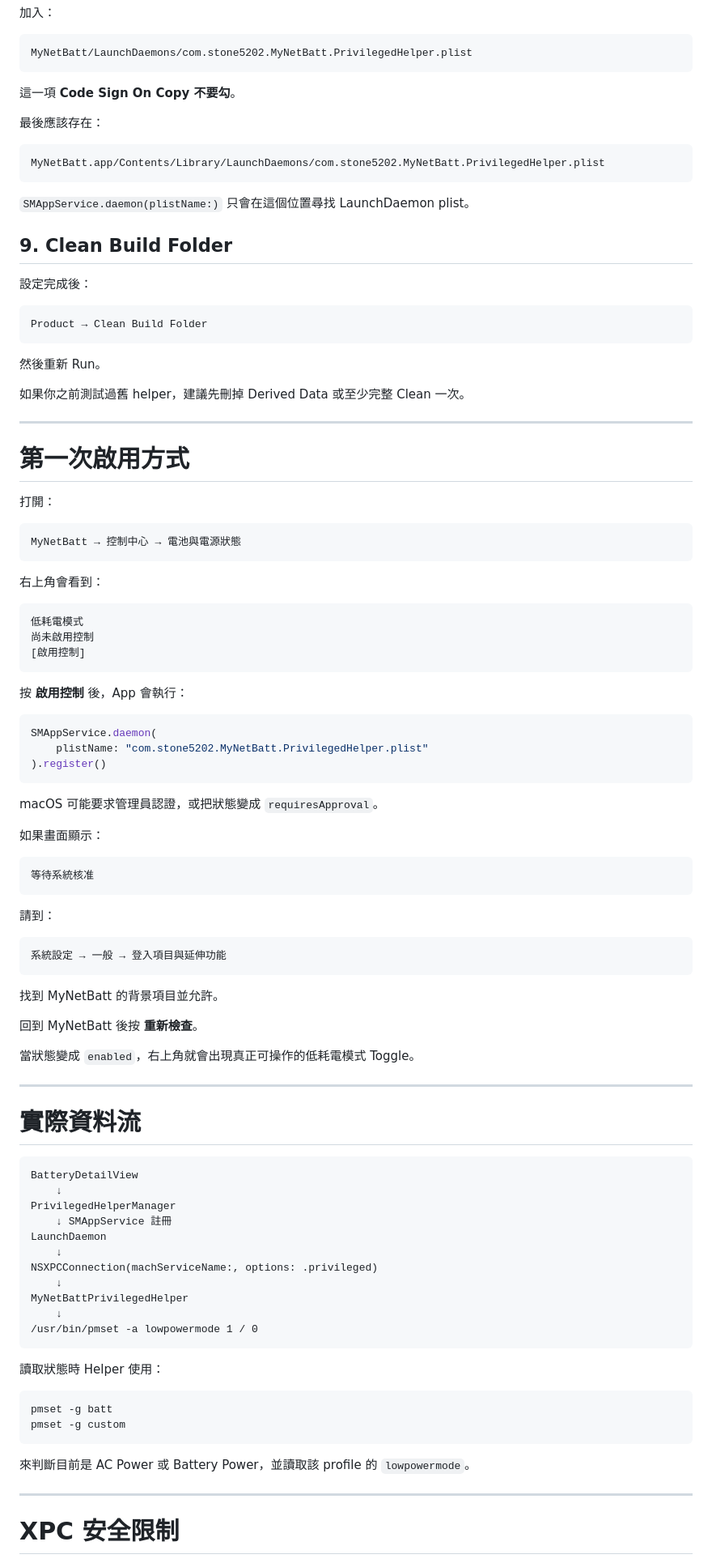
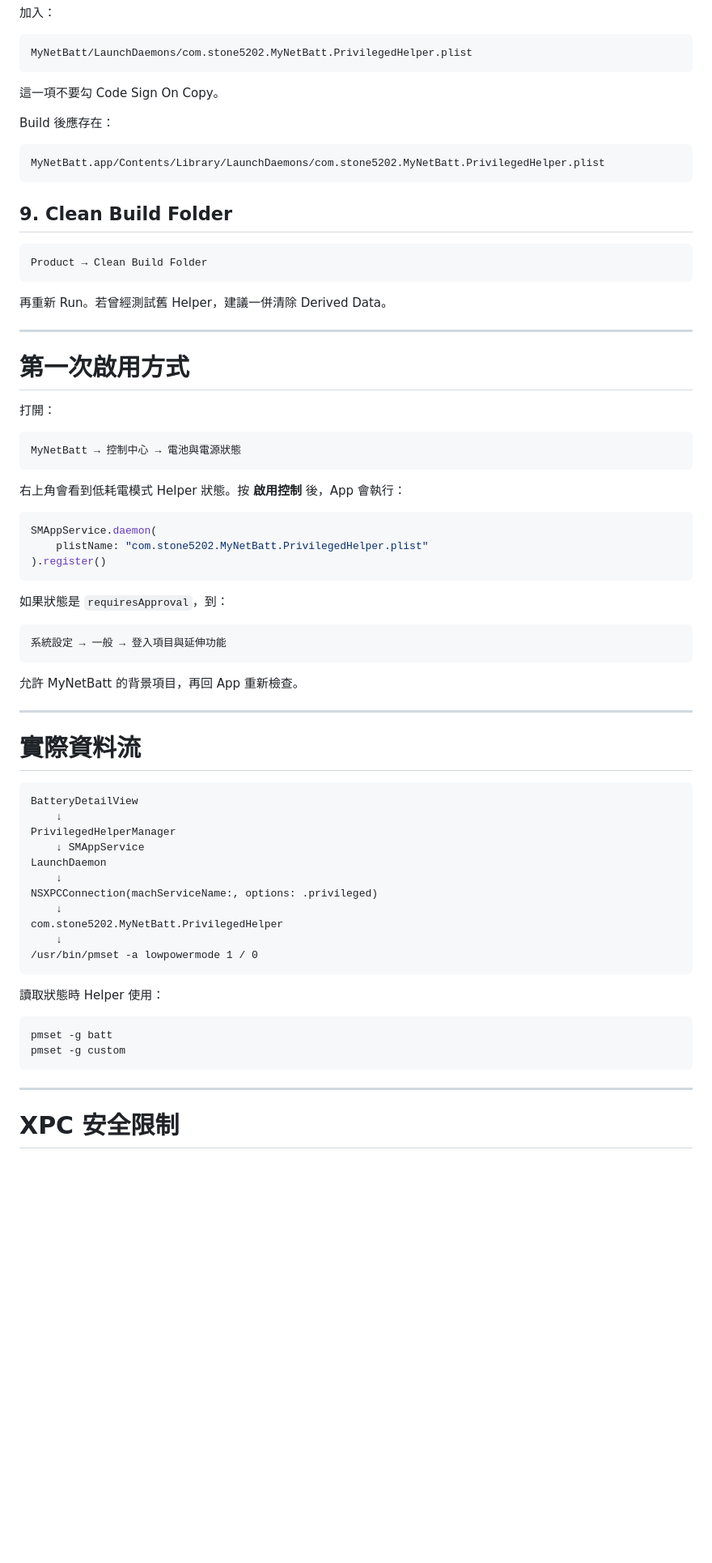
Before and after one commit to stone5202/MyNetBatt, a Markdown page: docs/PRIVILEGED_HELPER_SETUP.md, the part around one of its changes. Shown at 81% size. Drawn GitHub-style; blank space fills up the shorter version.

````diff
--- a/docs/PRIVILEGED_HELPER_SETUP.md
+++ b/docs/PRIVILEGED_HELPER_SETUP.md
@@ -244,27 +218,21 @@ Subpath: Contents/Library/LaunchDaemons
 MyNetBatt/LaunchDaemons/com.stone5202.MyNetBatt.PrivilegedHelper.plist
 ```
 
-這一項 **Code Sign On Copy 不要勾**。
+這一項不要勾 Code Sign On Copy。
 
-最後應該存在：
+Build 後應存在：
 
 ```text
 MyNetBatt.app/Contents/Library/LaunchDaemons/com.stone5202.MyNetBatt.PrivilegedHelper.plist
 ```
 
-`SMAppService.daemon(plistName:)` 只會在這個位置尋找 LaunchDaemon plist。
-
 ## 9. Clean Build Folder
-
-設定完成後：
 
 ```text
 Product → Clean Build Folder
 ```
 
-然後重新 Run。
-
-如果你之前測試過舊 helper，建議先刪掉 Derived Data 或至少完整 Clean 一次。
+再重新 Run。若曾經測試舊 Helper，建議一併清除 Derived Data。
 
 ---
 
@@ -276,15 +244,7 @@ Product → Clean Build Folder
 MyNetBatt → 控制中心 → 電池與電源狀態
 ```
 
-右上角會看到：
-
-```text
-低耗電模式
-尚未啟用控制
-[啟用控制]
-```
-
-按 **啟用控制** 後，App 會執行：
+右上角會看到低耗電模式 Helper 狀態。按 **啟用控制** 後，App 會執行：
 
 ```swift
 SMAppService.daemon(
@@ -292,25 +252,13 @@ SMAppService.daemon(
 ).register()
 ```
 
-macOS 可能要求管理員認證，或把狀態變成 `requiresApproval`。
-
-如果畫面顯示：
-
-```text
-等待系統核准
-```
-
-請到：
+如果狀態是 `requiresApproval`，到：
 
 ```text
 系統設定 → 一般 → 登入項目與延伸功能
 ```
 
-找到 MyNetBatt 的背景項目並允許。
-
-回到 MyNetBatt 後按 **重新檢查**。
-
-當狀態變成 `enabled`，右上角就會出現真正可操作的低耗電模式 Toggle。
+允許 MyNetBatt 的背景項目，再回 App 重新檢查。
 
 ---
 
@@ -320,12 +268,12 @@ macOS 可能要求管理員認證，或把狀態變成 `requiresApproval`。
 BatteryDetailView
     ↓
 PrivilegedHelperManager
-    ↓ SMAppService 註冊
+    ↓ SMAppService
 LaunchDaemon
     ↓
 NSXPCConnection(machServiceName:, options: .privileged)
     ↓
-MyNetBattPrivilegedHelper
+com.stone5202.MyNetBatt.PrivilegedHelper
     ↓
 /usr/bin/pmset -a lowpowermode 1 / 0
 ```
@@ -337,8 +285,6 @@ pmset -g batt
 pmset -g custom
 ```
 
-來判斷目前是 AC Power 或 Battery Power，並讀取該 profile 的 `lowpowermode`。
-
 ---
 
 # XPC 安全限制
````
Also changed, not shown: other parts of docs/PRIVILEGED_HELPER_SETUP.md (+55 -99 lines).
